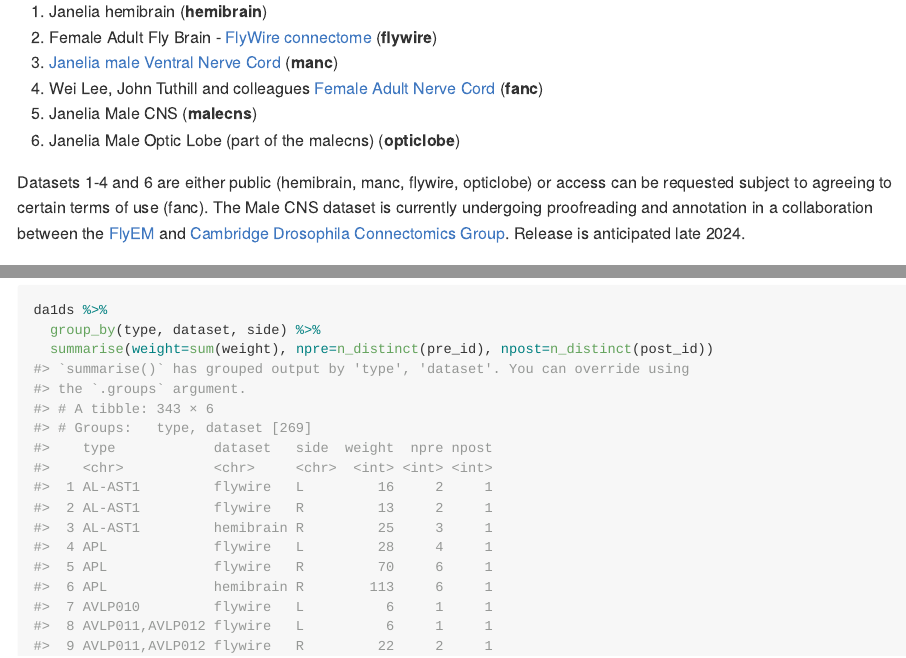
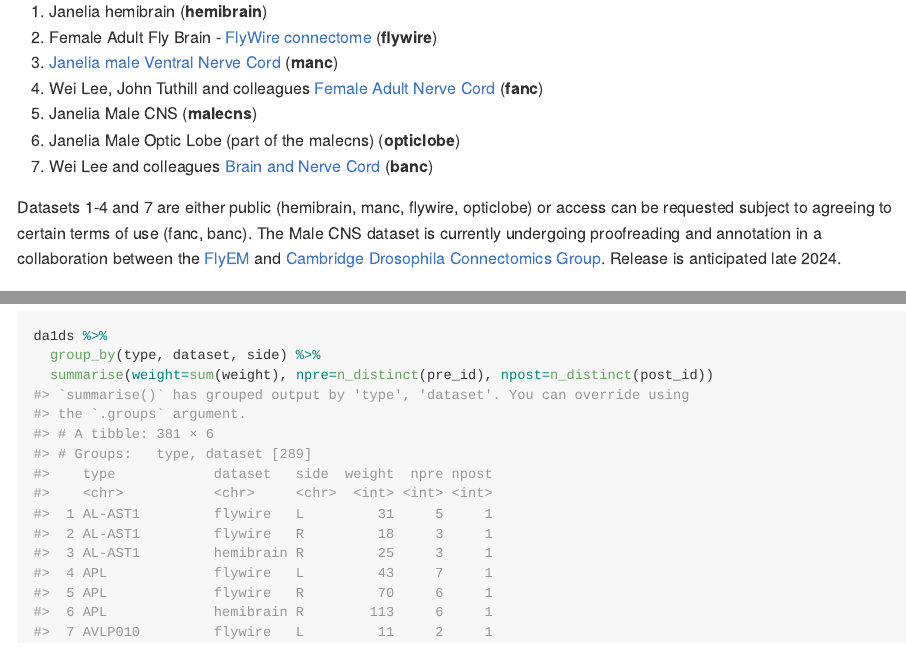
Before and after one commit to natverse/coconatfly, an R Markdown document (README.Rmd): the page in a window 1100 px wide, from 460 px down, and a second part further down, joined at a grey line. The pictures show the output file README.md that the author committed with the source, drawn offline in the style of GitHub; badge pictures from the web are left out.

Commit message:
add banc to readme and knit
* some unrelated readme changes that we may as well bring in

```diff
--- a/README.Rmd
+++ b/README.Rmd
@@ -50,9 +50,10 @@
 4. Wei Lee, John Tuthill and colleagues [Female Adult Nerve Cord](https://github.com/htem/FANC_auto_recon) (**fanc**)
 5. Janelia Male CNS (**malecns**)
 6. Janelia Male Optic Lobe (part of the malecns) (**opticlobe**)
+7. Wei Lee and colleagues [Brain and Nerve Cord](https://github.com/jasper-tms/the-BANC-fly-connectome/wiki) (**banc**)
 
-Datasets 1-4 and 6 are either public (hemibrain, manc, flywire, opticlobe) or
-access can be requested subject to agreeing to certain terms of use (fanc).
+Datasets 1-4 and 7 are either public (hemibrain, manc, flywire, opticlobe) or
+access can be requested subject to agreeing to certain terms of use (fanc, banc).
 The Male CNS dataset is currently undergoing
 proofreading and annotation in a collaboration between the
 [FlyEM](https://www.janelia.org/project-team/flyem) and
```
Also changed, not shown: README.md, 3 other files.
